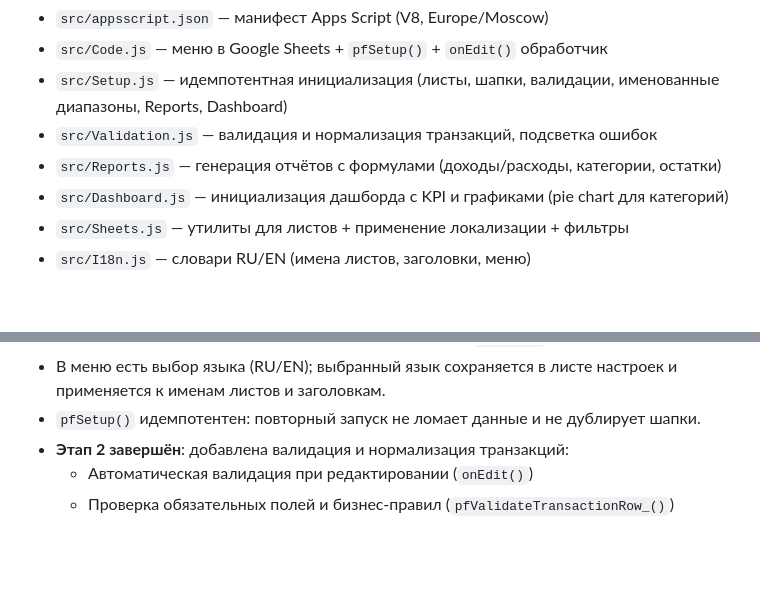
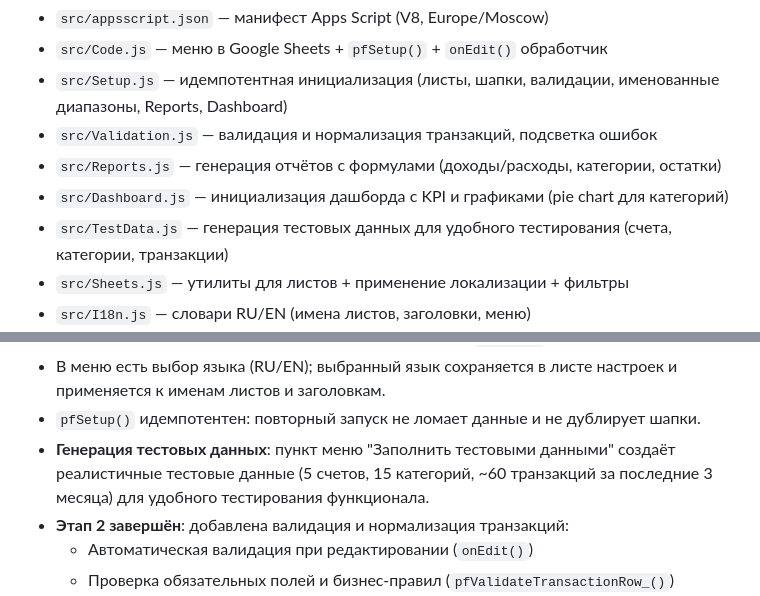
Before and after one commit to DmitryChernous/Personal_finances, a Markdown page: PROJECT_STATE.md, 2 parts joined by grey strips. GitHub-like rendering; blank space fills up the shorter version.

Commit message:
docs: update PROJECT_STATE.md with test data generation

```diff
--- a/PROJECT_STATE.md
+++ b/PROJECT_STATE.md
@@ -33,6 +33,7 @@
 - `src/Validation.js` — валидация и нормализация транзакций, подсветка ошибок
 - `src/Reports.js` — генерация отчётов с формулами (доходы/расходы, категории, остатки)
 - `src/Dashboard.js` — инициализация дашборда с KPI и графиками (pie chart для категорий)
+- `src/TestData.js` — генерация тестовых данных для удобного тестирования (счета, категории, транзакции)
 - `src/Sheets.js` — утилиты для листов + применение локализации + фильтры
 - `src/I18n.js` — словари RU/EN (имена листов, заголовки, меню)
 - `src/Settings.js` — хранение настроек в листе Settings/Настройки (язык, версия схемы, валюта)
@@ -54,6 +55,7 @@
   - Сохраняет версию схемы и валюту по умолчанию в `Settings`
 - В меню есть выбор языка (RU/EN); выбранный язык сохраняется в листе настроек и применяется к именам листов и заголовкам.
 - `pfSetup()` идемпотентен: повторный запуск не ломает данные и не дублирует шапки.
+- **Генерация тестовых данных**: пункт меню "Заполнить тестовыми данными" создаёт реалистичные тестовые данные (5 счетов, 15 категорий, ~60 транзакций за последние 3 месяца) для удобного тестирования функционала.
 - **Этап 2 завершён**: добавлена валидация и нормализация транзакций:
   - Автоматическая валидация при редактировании (`onEdit()`)
   - Проверка обязательных полей и бизнес-правил (`pfValidateTransactionRow_()`)
```
